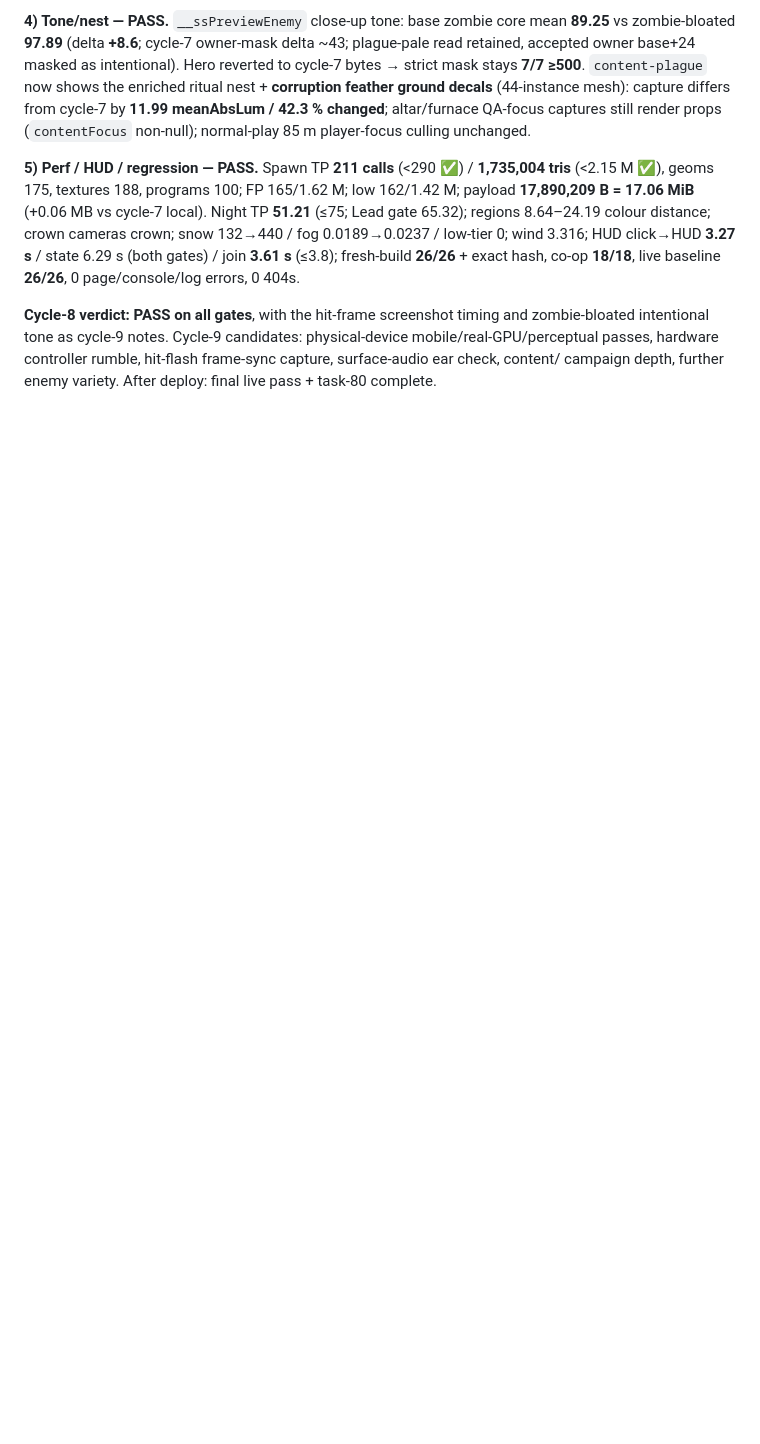
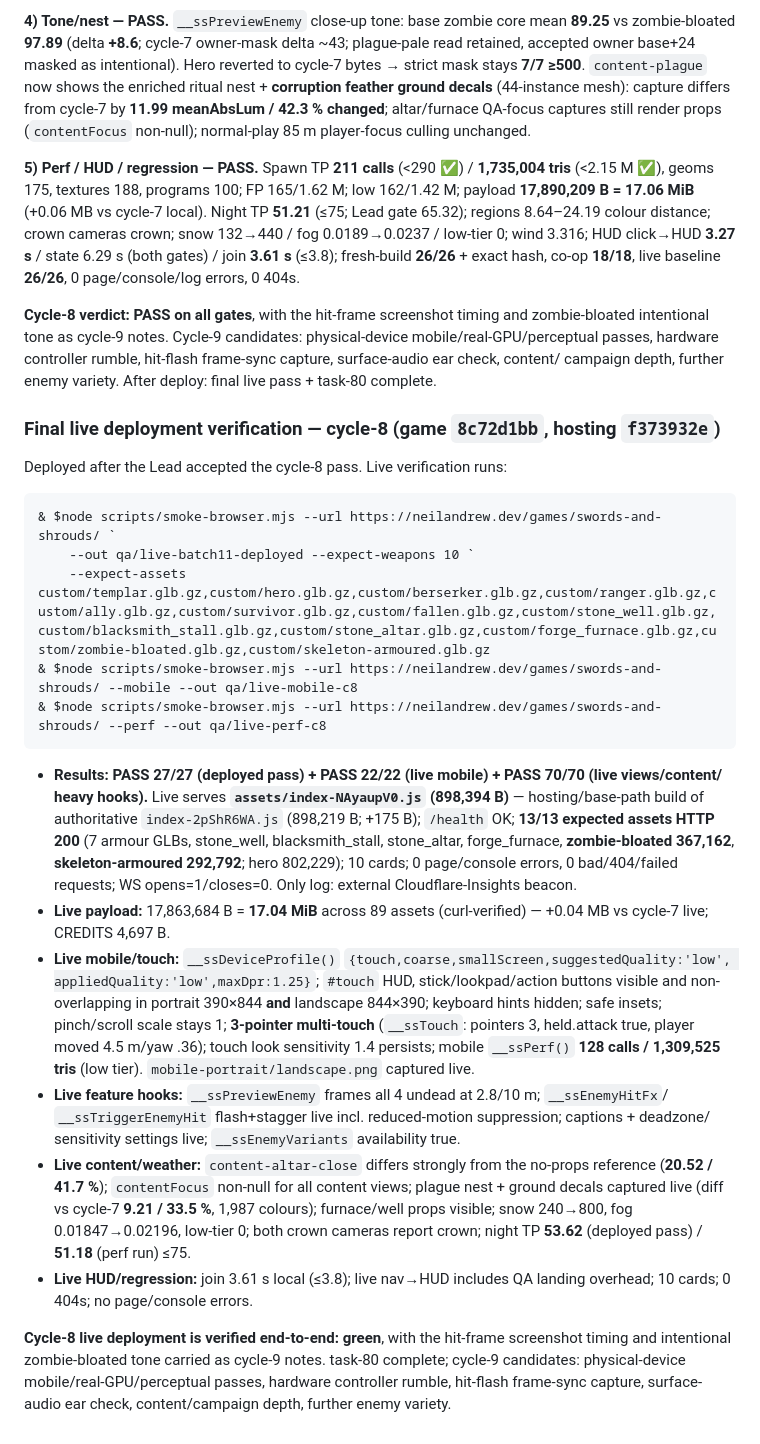
Before and after one commit to neil-andrew-olson/swords-and-shrouds, a Markdown page: docs/QA-REPORT.md, the part around the change. GitHub-like rendering; blank space fills up the shorter version.

Commit message:
docs: record cycle-8 final QA + live verification (mobile 22/22, characters 67/67, perf 211 calls / 1.735M tris, deployed 27/27 + live mobile 22/22 + live perf 70/70); cycle-9 gaps documented

````diff
--- a/docs/QA-REPORT.md
+++ b/docs/QA-REPORT.md
@@ -2033,3 +2033,45 @@ wind 3.316; HUD click→HUD **3.27 s** / state 6.29 s (both gates) / join **3.61
 intentional tone as cycle-9 notes. Cycle-9 candidates: physical-device mobile/real-GPU/perceptual
 passes, hardware controller rumble, hit-flash frame-sync capture, surface-audio ear check, content/
 campaign depth, further enemy variety. After deploy: final live pass + task-80 complete.
+
+### Final live deployment verification — cycle-8 (game `8c72d1bb`, hosting `f373932e`)
+
+Deployed after the Lead accepted the cycle-8 pass. Live verification runs:
+
+```bat
+& $node scripts/smoke-browser.mjs --url https://neilandrew.dev/games/swords-and-shrouds/ `
+    --out qa/live-batch11-deployed --expect-weapons 10 `
+    --expect-assets custom/templar.glb.gz,custom/hero.glb.gz,custom/berserker.glb.gz,custom/ranger.glb.gz,custom/ally.glb.gz,custom/survivor.glb.gz,custom/fallen.glb.gz,custom/stone_well.glb.gz,custom/blacksmith_stall.glb.gz,custom/stone_altar.glb.gz,custom/forge_furnace.glb.gz,custom/zombie-bloated.glb.gz,custom/skeleton-armoured.glb.gz
+& $node scripts/smoke-browser.mjs --url https://neilandrew.dev/games/swords-and-shrouds/ --mobile --out qa/live-mobile-c8
+& $node scripts/smoke-browser.mjs --url https://neilandrew.dev/games/swords-and-shrouds/ --perf --out qa/live-perf-c8
+```
+
+- **Results: PASS 27/27 (deployed pass) + PASS 22/22 (live mobile) + PASS 70/70 (live views/content/
+  heavy hooks).** Live serves **`assets/index-NAyaupV0.js` (898,394 B)** — hosting/base-path build of
+  authoritative `index-2pShR6WA.js` (898,219 B; +175 B); `/health` OK; **13/13 expected assets HTTP
+  200** (7 armour GLBs, stone_well, blacksmith_stall, stone_altar, forge_furnace, **zombie-bloated
+  367,162**, **skeleton-armoured 292,792**; hero 802,229); 10 cards; 0 page/console errors, 0
+  bad/404/failed requests; WS opens=1/closes=0. Only log: external Cloudflare-Insights beacon.
+- **Live payload:** 17,863,684 B = **17.04 MiB** across 89 assets (curl-verified) — +0.04 MB vs
+  cycle-7 live; CREDITS 4,697 B.
+- **Live mobile/touch:** `__ssDeviceProfile()` `{touch,coarse,smallScreen,suggestedQuality:'low',
+  appliedQuality:'low',maxDpr:1.25}`; `#touch` HUD, stick/lookpad/action buttons visible and
+  non-overlapping in portrait 390×844 **and** landscape 844×390; keyboard hints hidden; safe insets;
+  pinch/scroll scale stays 1; **3-pointer multi-touch** (`__ssTouch`: pointers 3, held.attack true,
+  player moved 4.5 m/yaw .36); touch look sensitivity 1.4 persists; mobile `__ssPerf()` **128 calls /
+  1,309,525 tris** (low tier). `mobile-portrait/landscape.png` captured live.
+- **Live feature hooks:** `__ssPreviewEnemy` frames all 4 undead at 2.8/10 m; `__ssEnemyHitFx`/
+  `__ssTriggerEnemyHit` flash+stagger live incl. reduced-motion suppression; captions + deadzone/
+  sensitivity settings live; `__ssEnemyVariants` availability true.
+- **Live content/weather:** `content-altar-close` differs strongly from the no-props reference
+  (**20.52 / 41.7 %**); `contentFocus` non-null for all content views; plague nest + ground decals
+  captured live (diff vs cycle-7 **9.21 / 33.5 %**, 1,987 colours); furnace/well props visible; snow
+  240→800, fog 0.01847→0.02196, low-tier 0; both crown cameras report crown; night TP **53.62**
+  (deployed pass) / **51.18** (perf run) ≤75.
+- **Live HUD/regression:** join 3.61 s local (≤3.8); live nav→HUD includes QA landing overhead;
+  10 cards; 0 404s; no page/console errors.
+
+**Cycle-8 live deployment is verified end-to-end: green**, with the hit-frame screenshot timing and
+intentional zombie-bloated tone carried as cycle-9 notes. task-80 complete; cycle-9 candidates:
+physical-device mobile/real-GPU/perceptual passes, hardware controller rumble, hit-flash frame-sync
+capture, surface-audio ear check, content/campaign depth, further enemy variety.
````
